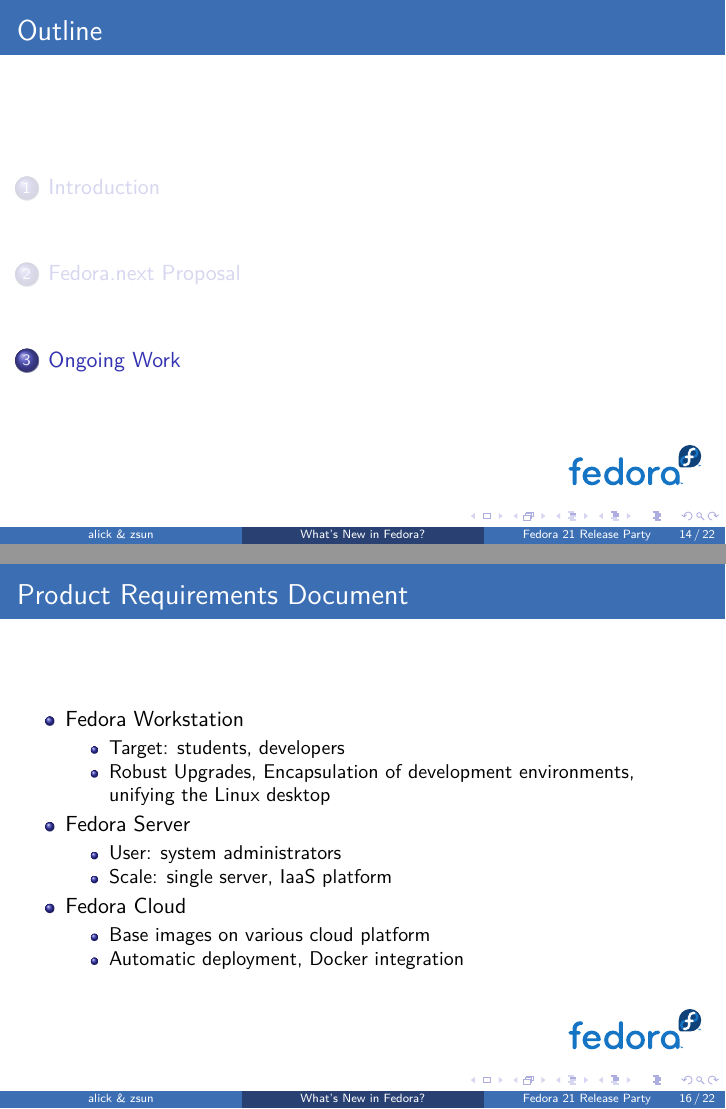
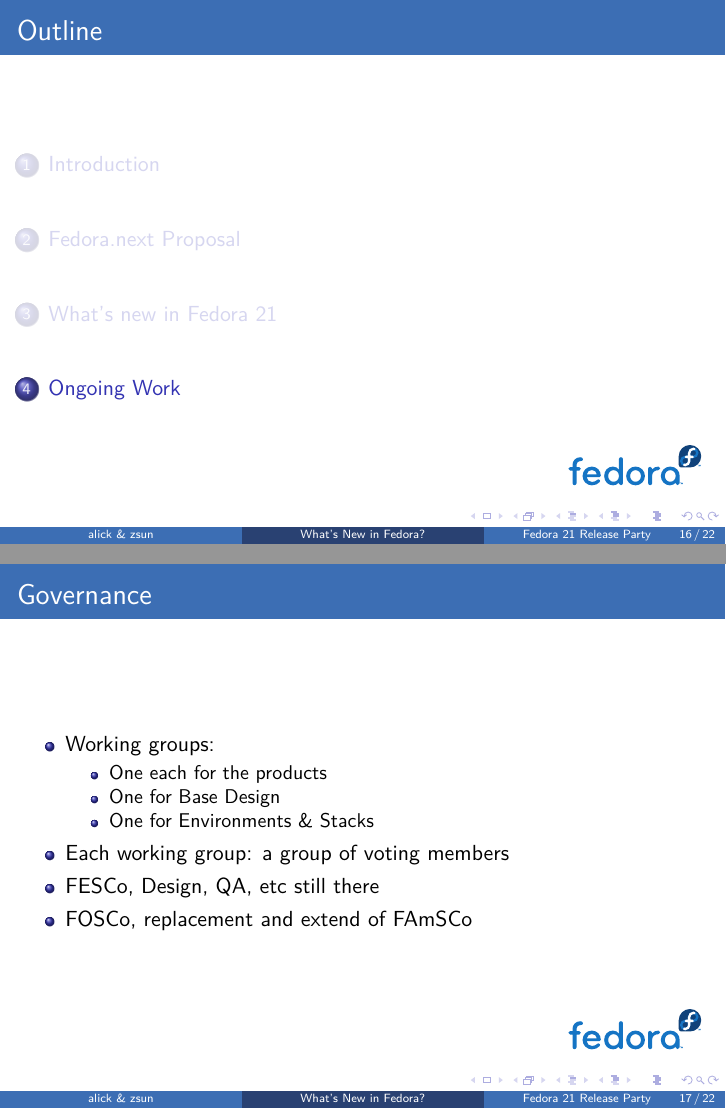
Before and after one commit to FZUG/relparty, LaTeX slides (slides.tex): pages 14 and 16 of 22 before the commit and pages 16 and 17 of 22 after it, joined at a grey line. Compiled offline with XeLaTeX; a missing font is replaced by an installed copy or a similar font.

Commit message:
fix a little for f21

```diff
--- a/slides.tex
+++ b/slides.tex
@@ -69,7 +69,7 @@
 \title{What's New in Fedora?}
 
 \author[alick \& zsun] % (optional, use only with lots of authors)
-{Alick Zhao and Zamir Sun\\ \texttt{\{alick,zsun\}@fedoraproject.org}}
+{Alick Zhao and Zamir SUN\\ \texttt{\{alick,zsun\}@fedoraproject.org}}
 
 \date[Fedora 21 Release Party] % (optional)
 {Jan 24, 2015}
@@ -245,3 +249,4 @@
+\include{f21}
 
 \section{Ongoing Work}
 
@@ -254,36 +259,8 @@
         \item One for Environments \& Stacks
       \end{itemize}
     \item Each working group: a group of voting members
-    \item FESCO, Design, QA, etc still there
-  \end{itemize}
-\end{frame}
-
-\begin{frame}{Product Requirements Document}
-  \begin{itemize}
-    \item Fedora Workstation
-      \begin{itemize}
-        \item Target: students, developers
-        \item Robust Upgrades, Encapsulation of development
-          environments, unifying the Linux desktop
-      \end{itemize}
-    \item Fedora Server
-      \begin{itemize}
-        \item User: system administrators
-        \item Scale: single server, IaaS platform
-      \end{itemize}
-    \item Fedora Cloud
-      \begin{itemize}
-        \item Base images on various cloud platform
-        \item Automatic deployment, Docker integration
-      \end{itemize}
-  \end{itemize}
-\end{frame}
-
-\begin{frame}{Fedora 21}
-  \begin{itemize}
-    \item SCL: Ruby 1.9.3 with Rails 3.2.8
-    \item Fedora Playground: COPR
-    \item Wayland
+    \item FESCo, Design, QA, etc still there
+    \item FOSCo, replacement and extend of FAmSCo
   \end{itemize}
 \end{frame}
 
```
Also changed, not shown: f21.tex (added, +28 -0 lines), slides.tex (20 more changed lines).
